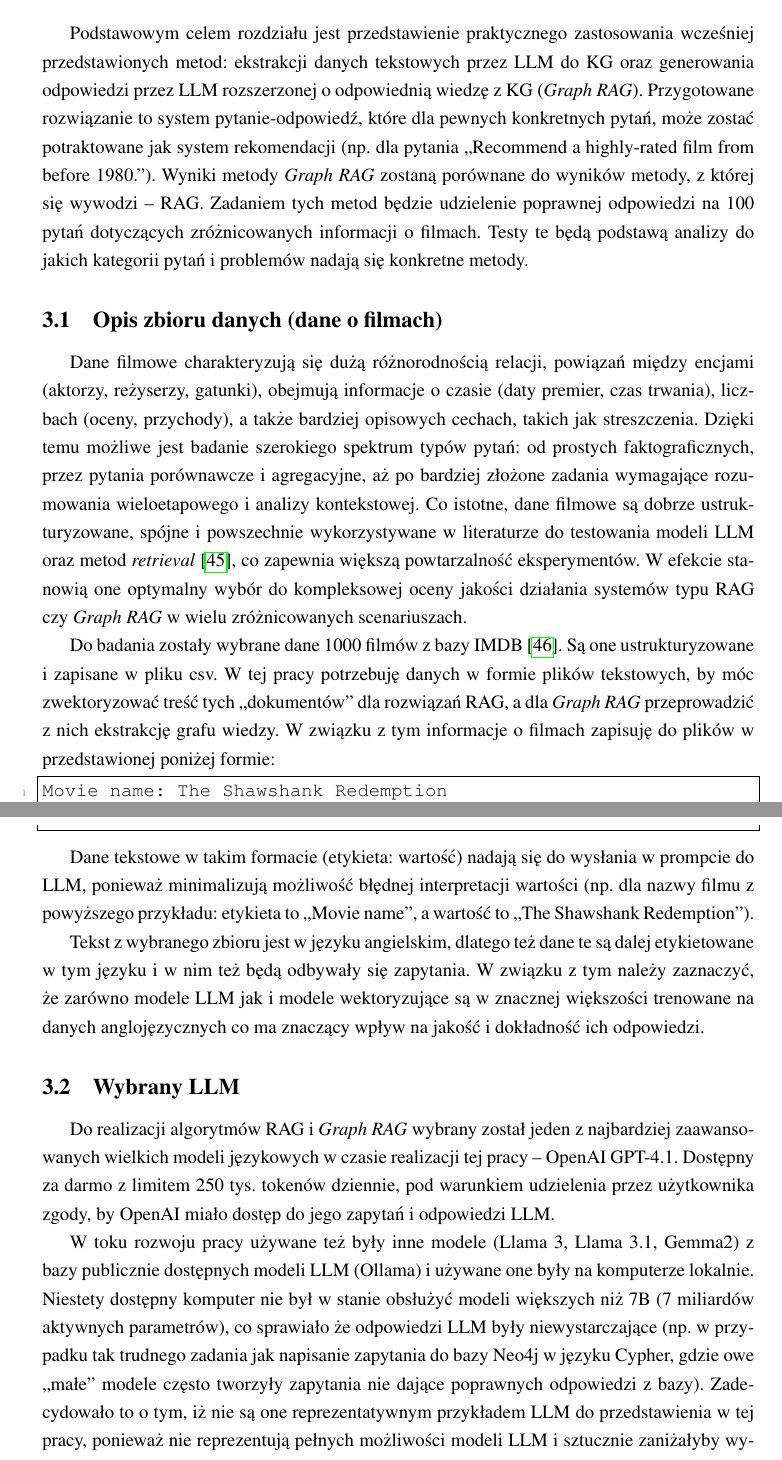
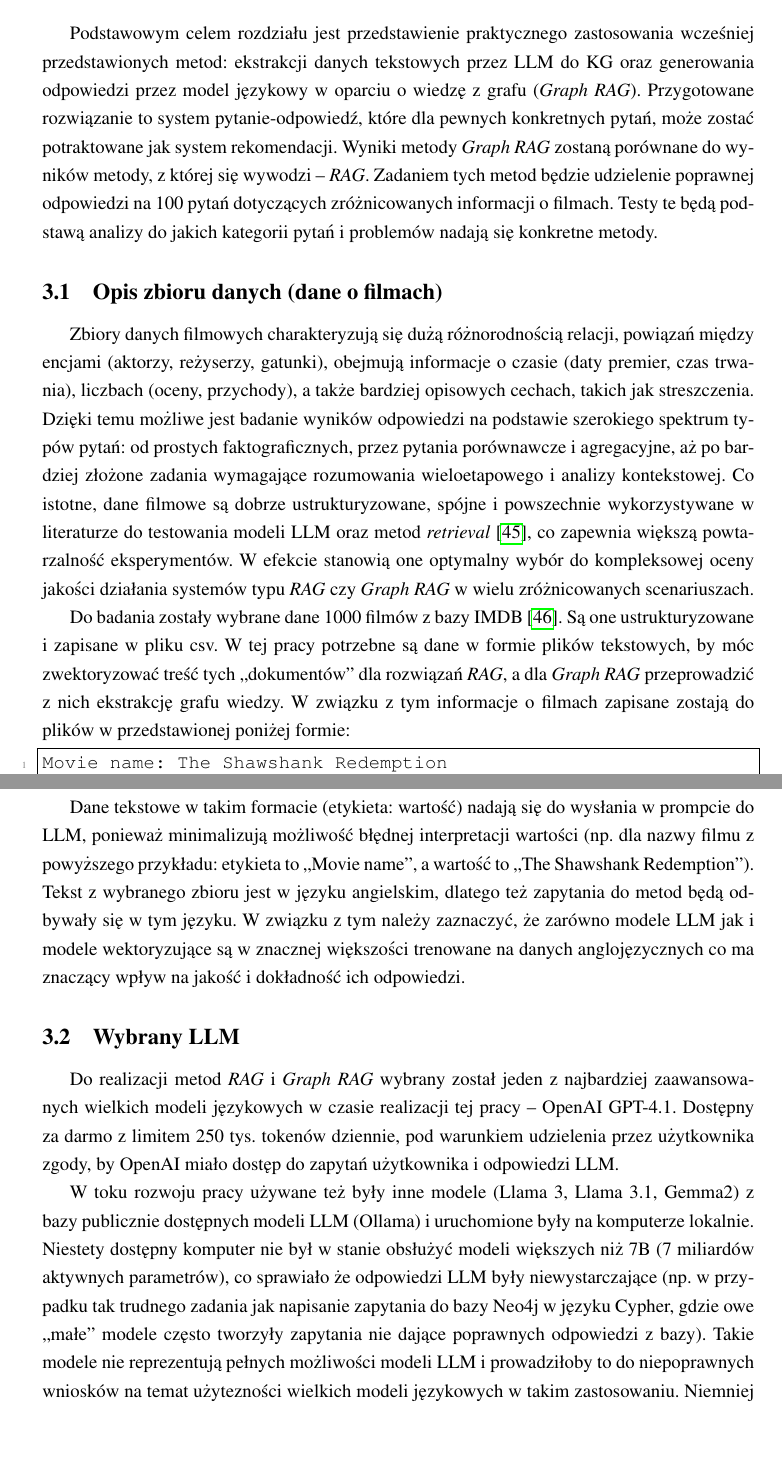
Before and after one commit to venCjin/M.Sc._AI, a LaTeX document (overleaf/main.tex): two parts of pages 26 and 27 of 71, joined at a grey line, cut so that both start at the same text, the shorter picture padded with empty space. Compiled offline with pdfLaTeX.

Commit message:
eksperymentalny - graph rag

```diff
--- a/overleaf/main.tex
+++ b/overleaf/main.tex
@@ -692,17 +692,17 @@ Praca w dalszej części skupi się na implementacji tworzenia KG oraz wydobywan
 
 \section{Część eksperymentalna}
 
-Podstawowym celem rozdziału jest przedstawienie praktycznego zastosowania wcześniej przedstawionych metod: ekstrakcji danych tekstowych przez LLM do KG oraz generowania odpowiedzi przez LLM rozszerzonej o odpowiednią wiedzę z KG (\textit{Graph RAG}).
-Przygotowane rozwiązanie to system pytanie-odpowiedź, które dla pewnych konkretnych pytań, może zostać potraktowane jak system rekomendacji (np. dla pytania „Recommend a highly-rated film from before 1980.”).
-Wyniki metody \textit{Graph RAG} zostaną porównane do wyników metody, z której się wywodzi -- RAG.
+Podstawowym celem rozdziału jest przedstawienie praktycznego zastosowania wcześniej przedstawionych metod: ekstrakcji danych tekstowych przez LLM do KG oraz generowania odpowiedzi przez model językowy w oparciu o wiedzę z grafu (\textit{Graph RAG}).
+Przygotowane rozwiązanie to system pytanie-odpowiedź, które dla pewnych konkretnych pytań, może zostać potraktowane jak system rekomendacji.
+Wyniki metody \textit{Graph RAG} zostaną porównane do wyników metody, z której się wywodzi -- \textit{RAG}.
 Zadaniem tych metod będzie udzielenie poprawnej odpowiedzi na 100 pytań dotyczących zróżnicowanych informacji o filmach. Testy te będą podstawą analizy do jakich kategorii pytań i problemów nadają się konkretne metody.
 
 
 \subsection{Opis zbioru danych (dane o filmach)}
 
-Dane filmowe charakteryzują się dużą różnorodnością relacji, powiązań między encjami (aktorzy, reżyserzy, gatunki), obejmują informacje o czasie (daty premier, czas trwania), liczbach (oceny, przychody), a także bardziej opisowych cechach, takich jak streszczenia. Dzięki temu możliwe jest badanie szerokiego spektrum typów pytań: od prostych faktograficznych, przez pytania porównawcze i agregacyjne, aż po bardziej złożone zadania wymagające rozumowania wieloetapowego i analizy kontekstowej. Co istotne, dane filmowe są dobrze ustrukturyzowane, spójne i powszechnie wykorzystywane w literaturze do testowania modeli LLM oraz metod \textit{retrieval} \cite{kgllm:movie}, co zapewnia większą powtarzalność eksperymentów. W efekcie stanowią one optymalny wybór do kompleksowej oceny jakości działania systemów typu RAG czy \textit{Graph RAG} w wielu zróżnicowanych scenariuszach.
-
-Do badania zostały wybrane dane 1000 filmów z bazy IMDB \cite{imdb:data}. Są one ustrukturyzowane i zapisane w pliku csv. W tej pracy potrzebuję danych w formie plików tekstowych, by móc zwektoryzować treść tych „dokumentów” dla rozwiązań RAG, a dla \textit{Graph RAG} przeprowadzić z nich ekstrakcję grafu wiedzy. W związku z tym informacje o filmach zapisuję do plików w przedstawionej poniżej formie:
+Zbiory danych filmowych charakteryzują się dużą różnorodnością relacji, powiązań między encjami (aktorzy, reżyserzy, gatunki), obejmują informacje o czasie (daty premier, czas trwania), liczbach (oceny, przychody), a także bardziej opisowych cechach, takich jak streszczenia. Dzięki temu możliwe jest badanie wyników odpowiedzi na podstawie szerokiego spektrum typów pytań: od prostych faktograficznych, przez pytania porównawcze i agregacyjne, aż po bardziej złożone zadania wymagające rozumowania wieloetapowego i analizy kontekstowej. Co istotne, dane filmowe są dobrze ustrukturyzowane, spójne i powszechnie wykorzystywane w literaturze do testowania modeli LLM oraz metod \textit{retrieval} \cite{kgllm:movie}, co zapewnia większą powtarzalność eksperymentów. W efekcie stanowią one optymalny wybór do kompleksowej oceny jakości działania systemów typu \textit{RAG} czy \textit{Graph RAG} w wielu zróżnicowanych scenariuszach.
+
+Do badania zostały wybrane dane 1000 filmów z bazy IMDB \cite{imdb:data}. Są one ustrukturyzowane i zapisane w pliku csv. W tej pracy potrzebne są dane w formie plików tekstowych, by móc zwektoryzować treść tych „dokumentów” dla rozwiązań \textit{RAG}, a dla \textit{Graph RAG} przeprowadzić z nich ekstrakcję grafu wiedzy. W związku z tym informacje o filmach zapisane zostają do plików w przedstawionej poniżej formie:
 
 \begin{codestyle}
 Movie name: The Shawshank Redemption
@@ -718,14 +718,12 @@ Gross revenue: 28341469
 \end{codestyle}
 
 Dane tekstowe w takim formacie (etykieta: wartość) nadają się do wysłania w prompcie do LLM, ponieważ minimalizują możliwość błędnej interpretacji wartości (np. dla nazwy filmu z powyższego przykładu: etykieta to „Movie name”, a wartość to „The Shawshank Redemption”).
-
-Tekst z wybranego zbioru jest w języku angielskim, dlatego też dane te są dalej etykietowane w tym języku i w nim też będą odbywały się zapytania. W związku z tym należy zaznaczyć, że zarówno modele LLM jak i modele wektoryzujące są w znacznej większości trenowane na danych anglojęzycznych co ma znaczący wpływ na jakość i dokładność ich odpowiedzi.
-% Należy zatem odnotować, że rozważane badania RAG vs Graph RAG są najlepszym wariantem danych wejściowych dla modeli LLM i wektoryzujących.
+Tekst z wybranego zbioru jest w języku angielskim, dlatego też zapytania do metod będą odbywały się w tym języku. W związku z tym należy zaznaczyć, że zarówno modele LLM jak i modele wektoryzujące są w znacznej większości trenowane na danych anglojęzycznych co ma znaczący wpływ na jakość i dokładność ich odpowiedzi.
 
 \subsection{Wybrany LLM}
 
-Do realizacji algorytmów RAG i \textit{Graph RAG} wybrany został jeden z najbardziej zaawansowanych wielkich modeli językowych w czasie realizacji tej pracy -- OpenAI GPT-4.1. Dostępny za darmo z limitem 250 tys. tokenów dziennie, pod warunkiem udzielenia przez użytkownika zgody, by OpenAI miało dostęp do jego zapytań i odpowiedzi LLM.
-
-W toku rozwoju pracy używane też były inne modele (Llama 3, Llama 3.1, Gemma2) z bazy publicznie dostępnych modeli LLM (Ollama) i używane one były na komputerze lokalnie. Niestety dostępny komputer nie był w stanie obsłużyć modeli większych niż 7B (7 miliardów aktywnych parametrów), co sprawiało że odpowiedzi LLM były niewystarczające (np. w przypadku tak trudnego zadania jak napisanie zapytania do bazy Neo4j w języku Cypher, gdzie owe „małe” modele często tworzyły zapytania nie dające poprawnych odpowiedzi z bazy). Zadecydowało to o tym, iż nie są one reprezentatywnym przykładem LLM do przedstawienia w tej pracy, ponieważ nie reprezentują pełnych możliwości modeli LLM i sztucznie zaniżałyby wyniki działania metody. Niemniej jednak warte odnotowania jest, iż o ile takie modele nie nadają się do tworzenia np. zapytań do bazy, to mogą okazać się wystarczające do wygenerowania finalnej odpowiedzi, w ostatnim etapie (\textit{augmented generation}) gdzie zostały już wyszukane dane (o ile cały dostarczony kontekst zmieści się w maksymalnej liczbie tokenów wejściowych dla tego modelu).
+Do realizacji metod \textit{RAG} i \textit{Graph RAG} wybrany został jeden z najbardziej zaawansowanych wielkich modeli językowych w czasie realizacji tej pracy -- OpenAI GPT-4.1. Dostępny za darmo z limitem 250 tys. tokenów dziennie, pod warunkiem udzielenia przez użytkownika zgody, by OpenAI miało dostęp do zapytań użytkownika i odpowiedzi LLM.
+
+W toku rozwoju pracy używane też były inne modele (Llama 3, Llama 3.1, Gemma2) z bazy publicznie dostępnych modeli LLM (Ollama) i uruchomione były na komputerze lokalnie. Niestety dostępny komputer nie był w stanie obsłużyć modeli większych niż 7B (7 miliardów aktywnych parametrów), co sprawiało że odpowiedzi LLM były niewystarczające (np. w przypadku tak trudnego zadania jak napisanie zapytania do bazy Neo4j w języku Cypher, gdzie owe „małe” modele często tworzyły zapytania nie dające poprawnych odpowiedzi z bazy). Takie modele nie reprezentują pełnych możliwości modeli LLM i prowadziłoby to do niepoprawnych wniosków na temat użytezności wielkich modeli językowych w takim zastosowaniu. Niemniej jednak warte odnotowania jest, iż o ile takie modele nie nadają się do tworzenia np. zapytań do bazy, to mogą okazać się wystarczające do wygenerowania finalnej odpowiedzi, w ostatnim etapie (\textit{augmented generation}) gdzie zostały już wyszukane dane (o ile cały dostarczony kontekst zmieści się w maksymalnej liczbie tokenów wejściowych dla tego modelu).
 
 % \newpage
```
Also changed, not shown: overleaf/main.tex (48 more changed lines).
